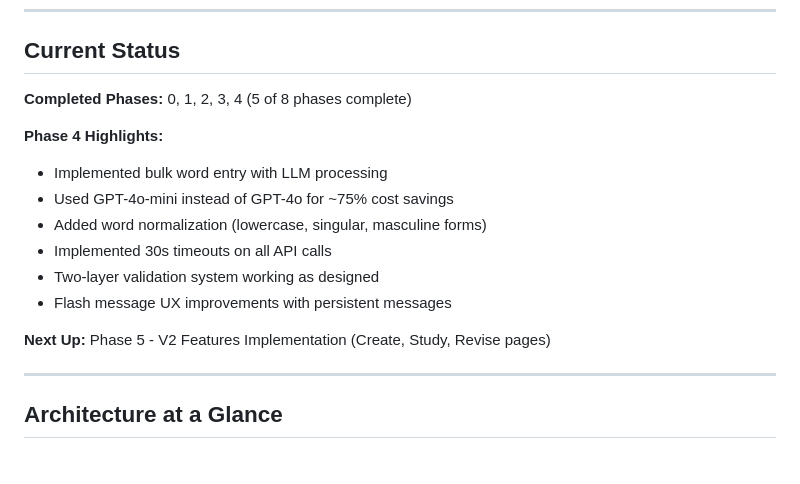
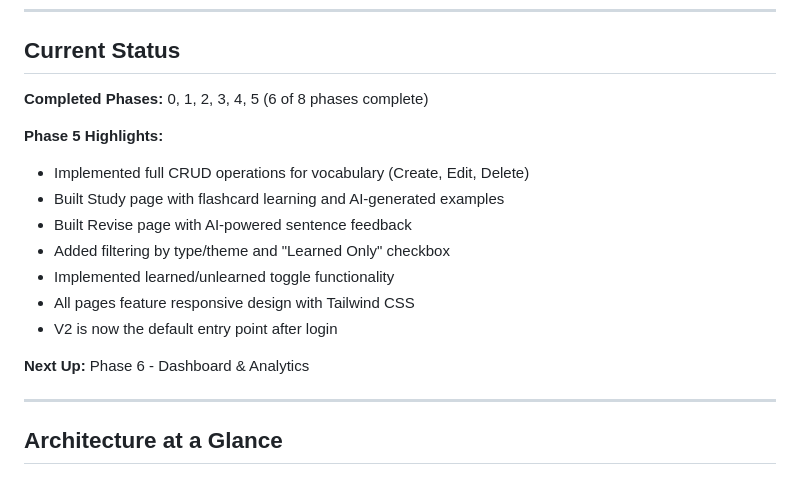
Before and after one commit to abbat37/spanish-vocab, a Markdown page: specs/IMPLEMENTATION_ROADMAP.md, the part around the change. GitHub-like rendering.

```diff
--- a/specs/IMPLEMENTATION_ROADMAP.md
+++ b/specs/IMPLEMENTATION_ROADMAP.md
@@ -23,17 +23,18 @@ Each phase is designed to be completed in 1-3 development sessions. Total: ~2-3
 
 ## Current Status
 
-**Completed Phases:** 0, 1, 2, 3, 4 (5 of 8 phases complete)
+**Completed Phases:** 0, 1, 2, 3, 4, 5 (6 of 8 phases complete)
 
-**Phase 4 Highlights:**
-- Implemented bulk word entry with LLM processing
-- Used GPT-4o-mini instead of GPT-4o for ~75% cost savings
-- Added word normalization (lowercase, singular, masculine forms)
-- Implemented 30s timeouts on all API calls
-- Two-layer validation system working as designed
-- Flash message UX improvements with persistent messages
+**Phase 5 Highlights:**
+- Implemented full CRUD operations for vocabulary (Create, Edit, Delete)
+- Built Study page with flashcard learning and AI-generated examples
+- Built Revise page with AI-powered sentence feedback
+- Added filtering by type/theme and "Learned Only" checkbox
+- Implemented learned/unlearned toggle functionality
+- All pages feature responsive design with Tailwind CSS
+- V2 is now the default entry point after login
 
-**Next Up:** Phase 5 - V2 Features Implementation (Create, Study, Revise pages)
+**Next Up:** Phase 6 - Dashboard & Analytics
 
 ---
 
```
Also changed, not shown: README.md (+38 -24 lines), specs/phase-5-v2-features-implementation.md (+3 -2 lines).
